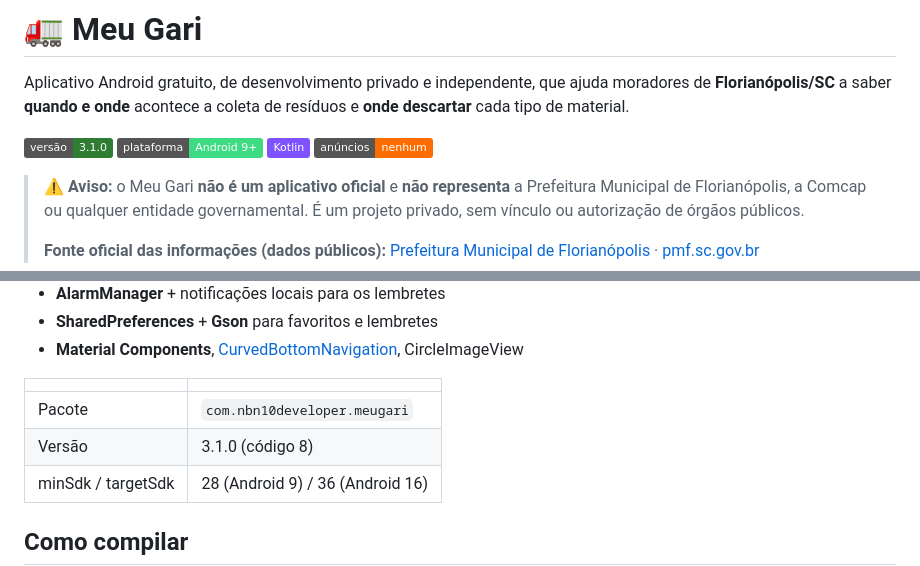
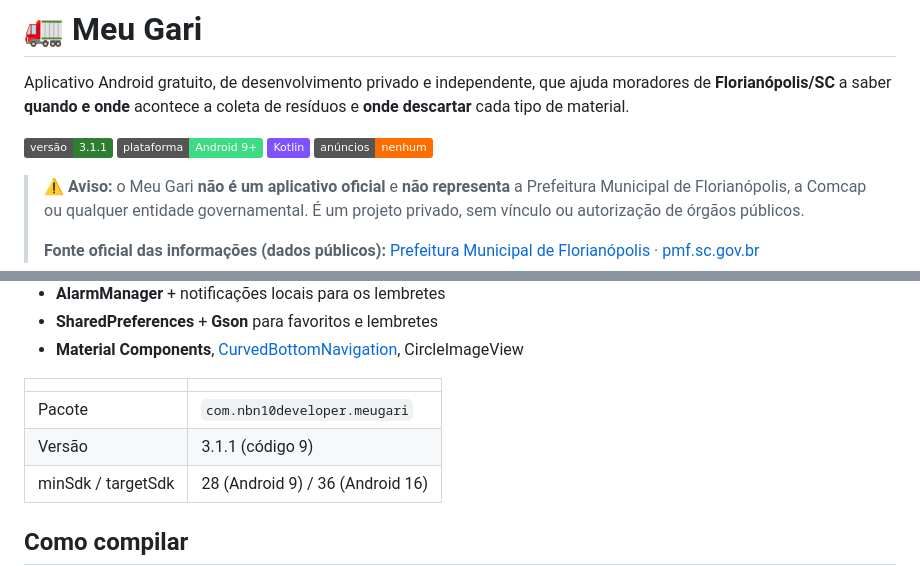
Before and after one commit to NBN10DEV/meugari-privacidade, a Markdown page: README.md, 2 parts joined by grey strips. GitHub-like rendering; badges without logos.

Commit message:
Add files via upload
Atualização conforme Google Playstore

```diff
--- a/README.md
+++ b/README.md
@@ -2,7 +2,7 @@
 
 Aplicativo Android gratuito, de desenvolvimento privado e independente, que ajuda moradores de **Florianópolis/SC** a saber **quando e onde** acontece a coleta de resíduos e **onde descartar** cada tipo de material.
 
-![Versão](https://img.shields.io/badge/vers%C3%A3o-3.1.0-2E7D32)
+![Versão](https://img.shields.io/badge/vers%C3%A3o-3.1.1-2E7D32)
 ![Plataforma](https://img.shields.io/badge/plataforma-Android%209%2B-3DDC84)
 ![Linguagem](https://img.shields.io/badge/Kotlin-7F52FF)
 ![Anúncios](https://img.shields.io/badge/an%C3%BAncios-nenhum-FF6D00)
@@ -62,7 +62,7 @@ Outros recursos:
 | | |
 |---|---|
 | Pacote | `com.nbn10developer.meugari` |
-| Versão | 3.1.0 (código 8) |
+| Versão | 3.1.1 (código 9) |
 | minSdk / targetSdk | 28 (Android 9) / 36 (Android 16) |
 
 ## Como compilar
```
